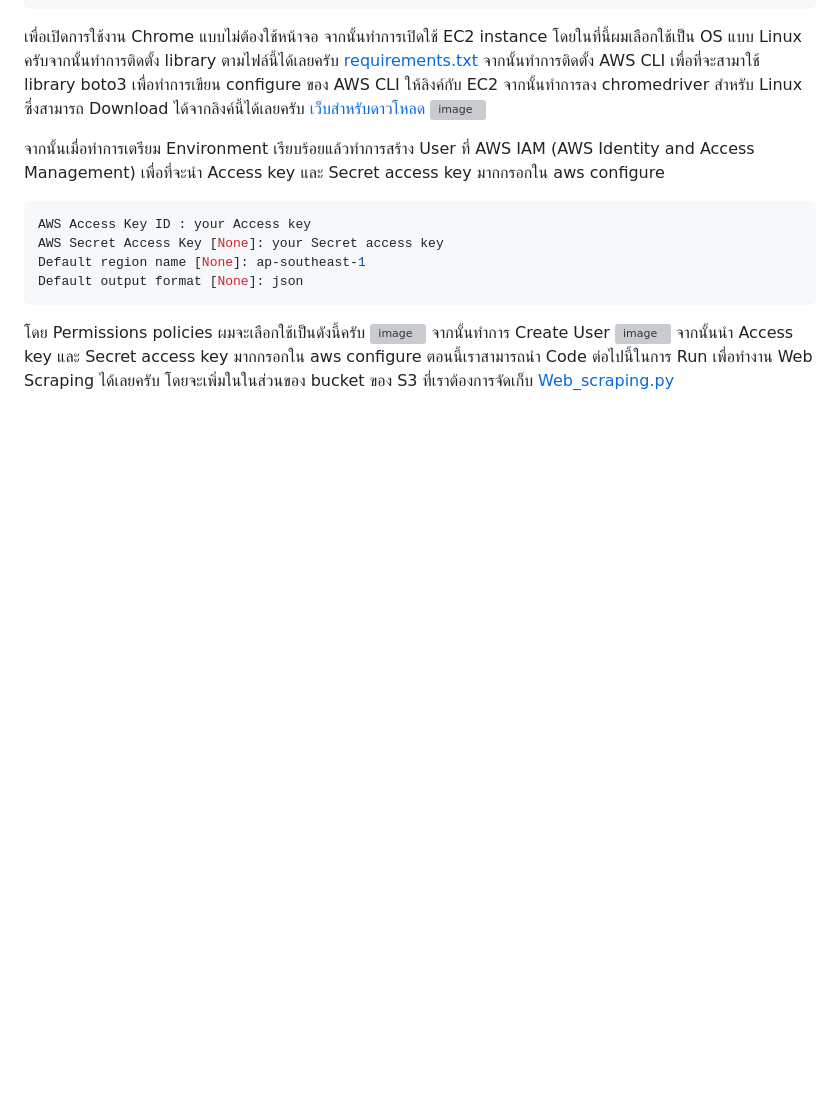
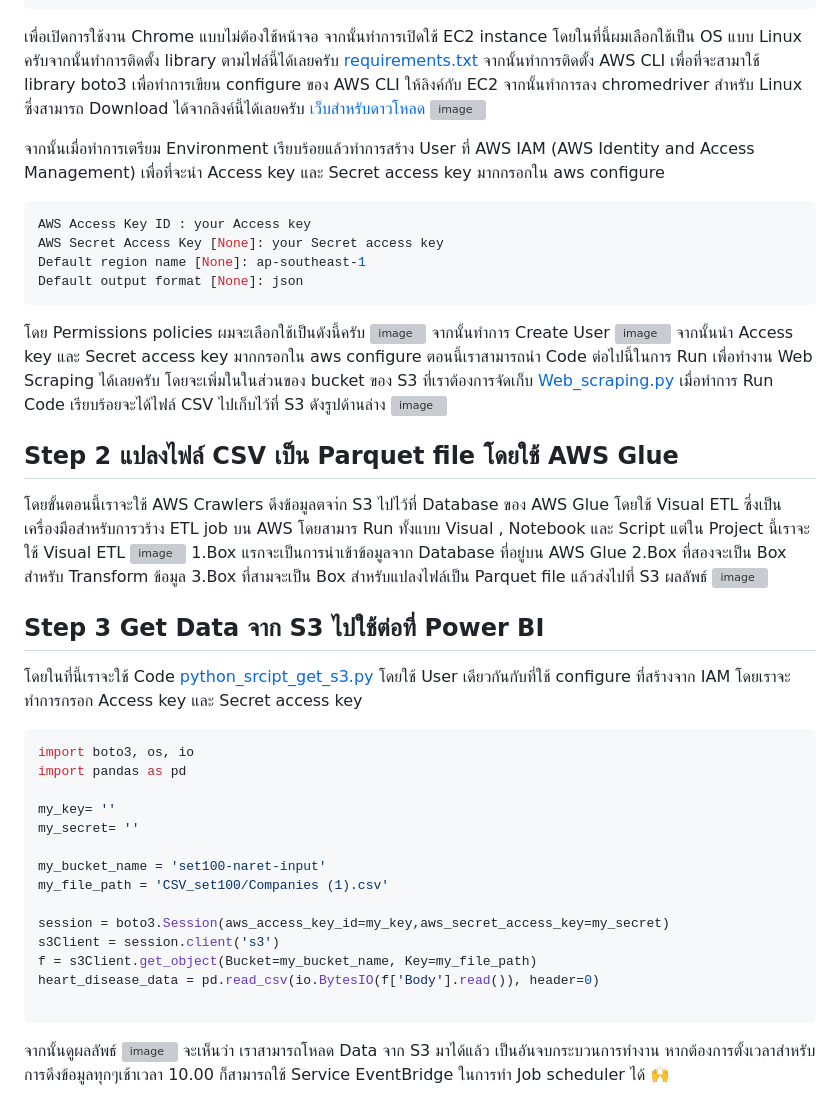
Before and after one commit to Naret59/ProjectForDataEngineer_web_scraping_AWS_PowerBI, a Markdown page: README.md, the part around the change printed below. Rendered like a GitHub page; blank space fills up the shorter version; grey boxes are pictures that could not be loaded.

````diff
--- a/README.md
+++ b/README.md
@@ -81,3 +81,36 @@ Default output format [None]: json
 จากนั้นทำการ Create User
 ![image](https://github.com/user-attachments/assets/b13201b0-881d-4ff3-aafc-0e06832b11b8)
 จากนั้นนำ Access key และ Secret access key มากกรอกใน aws configure ตอนนี้เราสามารถนำ Code ต่อไปนี้ในการ Run เพื่อทำงาน Web Scraping ได้เลยครับ โดยจะเพิ่มในในส่วนของ bucket ของ S3 ที่เราต้องการจัดเก็บ [Web_scraping.py](https://github.com/Naret59/ProjectForDataEngineer_web_scraping_AWS_PowerBI/blob/main/Web_scraping.py)
+เมื่อทำการ Run Code เรียบร้อยจะได้ไฟล์ CSV ไปเก็บไว้ที่ S3 ดังรูปด้านล่าง
+![image](https://github.com/user-attachments/assets/e1041581-e6fd-47f5-9ed4-e291e65b4b4e)
+
+## Step 2 แปลงไฟล์ CSV เป็น Parquet file โดยใช้ AWS Glue
+โดยขั้นตอนนี้เราจะใช้ AWS Crawlers ดึงข้อมูลตจา่ก S3 ไปไว้ที่ Database ของ AWS Glue โดยใช้ Visual ETL ซึ่งเป็นเครื่องมือสำหรับการวร้าง ETL job บน AWS โดยสามาร Run ทั้งแบบ Visual , Notebook และ Script แต่ใน Project นี้เราจะใช้ Visual ETL
+![image](https://github.com/user-attachments/assets/ed00f891-9431-4b40-8632-0079c707bc5f)
+1.Box แรกจะเป็นการนำเข้าข้อมูลจาก Database ที่อยู่บน AWS Glue
+2.Box ที่สองจะเป็น Box สำหรับ Transform ข้อมูล
+3.Box ที่สามจะเป็น Box สำหรับแปลงไฟล์เป็น Parquet file แล้วส่งไปที่ S3
+ผลลัพธ์
+![image](https://github.com/user-attachments/assets/1e785673-8831-44a2-ba56-2dccb2d1aac1)
+
+## Step 3 Get Data จาก S3 ไปใช้ต่อที่ Power BI
+โดยในที่นี้เราจะใช้ Code [python_srcipt_get_s3.py](https://github.com/Naret59/ProjectForDataEngineer_web_scraping_AWS_PowerBI/blob/main/python_srcipt_get_s3.py) โดยใช้ User เดียวกันกับที่ใช้ configure ที่สร้างจาก IAM โดยเราจะทำการกรอก Access key และ Secret access key
+```python
+import boto3, os, io
+import pandas as pd
+
+my_key= ''
+my_secret= ''
+
+my_bucket_name = 'set100-naret-input'
+my_file_path = 'CSV_set100/Companies (1).csv'
+
+session = boto3.Session(aws_access_key_id=my_key,aws_secret_access_key=my_secret)
+s3Client = session.client('s3')
+f = s3Client.get_object(Bucket=my_bucket_name, Key=my_file_path)
+heart_disease_data = pd.read_csv(io.BytesIO(f['Body'].read()), header=0)
+
+```
+จากนั้นดูผลลัพธ์
+![image](https://github.com/user-attachments/assets/32d5c003-d604-4924-be87-b9fa75fb5148)
+จะเห็นว่า เราสามารถโหลด Data จาก S3 มาได้แล้ว เป็นอันจบกระบวนการทำงาน หากต้องการตั้งเวลาสำหรับการดึงข้อมูลทุกๆเช้าเวลา 10.00 ก็สามารถใช้ Service EventBridge ในการทำ Job scheduler ได้ 🙌
````
Also changed, not shown: other parts of README.md (+1 -1 lines).
